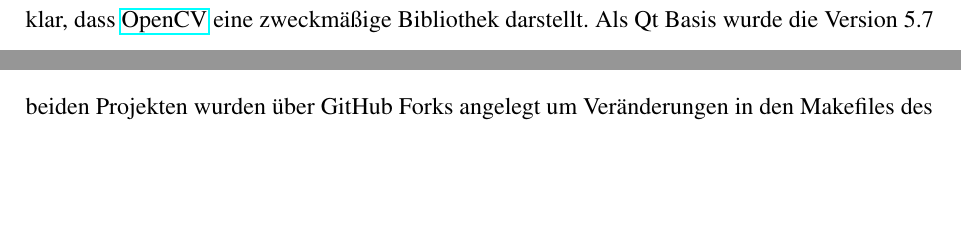
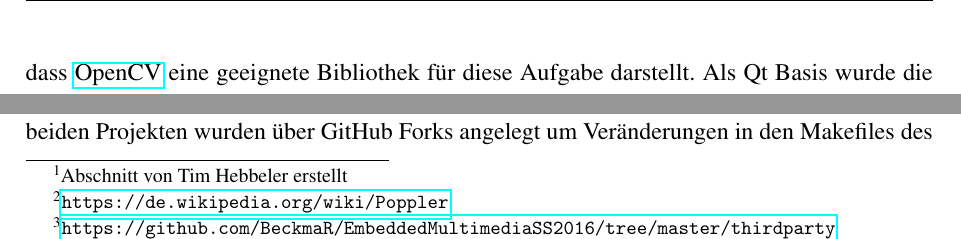
Before and after one commit to BeckmaR/EmbeddedMultimediaSS2016, a LaTeX document (doc/latex/documentation.tex, which reads doc/latex/PdfRenderer/pdfrenderer.tex, doc/latex/handcontrol/handcontrol.tex): two parts of pages 19 and 28 of 33 before the commit and two parts of pages 20 and 27 of 33 after it, joined at a grey line, cut so that both start at the same text, the shorter picture padded with empty space. Compiled offline with pdfLaTeX.

Commit message:
change handcontrol & pdfrenderer doc

```diff
--- a/doc/latex/PdfRenderer/pdfrenderer.tex
+++ b/doc/latex/PdfRenderer/pdfrenderer.tex
@@ -1,3 +1,3 @@
-\chapter{PDF Renderer}
+\chapter[PDF Renderer]{PDF Renderer\footnote{Abschnitt von Tim Hebbeler erstellt}}
 \thispagestyle{fancy}
 
--- a/doc/latex/handcontrol/handcontrol.tex
+++ b/doc/latex/handcontrol/handcontrol.tex
@@ -3,6 +3,6 @@
 \thispagestyle{fancy}
 
-Die Gestensteuerung hat die Aufgabe Handbewegungen über eine Smartphone-Kamera zu erkennen. Dabei werden zwei Richtungen erkannt und Signale zum vor- und zurückblättert von PDF-Seiten gesendet. Auf Grund der Vorlesung und Recherchen im Internet war schnell klar, dass \href{http://opencv.org/}{OpenCV} eine zweckmäßige Bibliothek darstellt. Als Qt Basis wurde die Version 5.7 und OpenCV in der Version 3.1 verwendet. Der Code für die Gestenerkennung befindet sich unter folgendem \href{https://github.com/BeckmaR/EmbeddedMultimediaSS2016/tree/master/src/handcontrol}{Link}. Hierbei wurde ein C++ Klasse "`handcontrol"' erstellt, welche in die App eingebunden ist.
+Die Gestensteuerung hat die Aufgabe Handbewegungen über eine Smartphone-Kamera zu erkennen. Dabei werden zwei Richtungen erkannt und Signale zum vor- und zurückblättert von PDF-Seiten gesendet. Auf Grund der Vorlesung und Recherchen im Internet war schnell klar, dass \href{http://opencv.org/}{OpenCV} eine geeignete  Bibliothek für diese Aufgabe darstellt. Als Qt Basis wurde die Version 5.7 und OpenCV in der Version 3.1 verwendet. Der Code für die Gestenerkennung befindet sich unter folgendem \href{https://github.com/BeckmaR/EmbeddedMultimediaSS2016/tree/master/src/handcontrol}{Link}. Hierbei wurde ein C++ Klasse "`handcontrol"' erstellt, welche in die App eingebunden ist.
 
 \subsubsection{Auslesen von Videoframes aus einer Kamera}
 Im Laufe des Projektes stellte sich heraus, dass die Einbindung der Kamera, auf den verschiedenen Plattformen Windows und Android, die größte Herausforderung darstellt. Die Windows Unterstützung wurde hauptsächlich ausgewählt, um den Algorithmus nicht umständlich auf einem Android Gerät jedes mal testen zu müssen. Die Implementierung auf der Windows-Plattform war relativ einfach, da OpenCV schon eine Funktion \href{http://docs.opencv.org/3.1.0/d8/dfe/classcv_1_1VideoCapture.html}{VideoCapture} bietet, welche einzelne Videoframes aus eine Kamera auslesen kann und diese in einer Matrix abspeichert. Diese Methode funktionierte leider nicht auf einen Android-Gerät. Hinweise: nachfolgende Funktionsweisen beziehen sich auf den Entwicklungsstand vom 20.7.2016, ggf. sind schon Bugs behoben oder neue Möglichkeiten zur Kameraauswertung hinzugekommen. Vom Autor wurden unterschiedlichste Varianten zum Auslesen der Kamera über mehrere Stunden untersucht. Von Qt werden hauptsächlich \href{http://doc.qt.io/qt-5/videooverview.html}{zwei Möglichkeiten} für das Auslesen eines VideoFrames angeboten. \href{http://doc.qt.io/qt-5/qabstractvideosurface.html}{QAbstractVideoSurface} definiert eine abstrakte C++ Klasse welche die Funktion present() beinhaltet, welcher die einzelnen Videoframes nacheinander übergeben werden. Ähnlich verhält es sich mit \href{http://doc.qt.io/qt-5/qvideoprobe.html}{QVideoProbe} wobei man hier die Verbindung über ein Connect() mit Signal und Slot hergestellt werden muss. Eine weitere Möglichkeit besteht seit Qt 5.5 darin, ein Video Filter\footnote{\label{video_filter}https://blog.qt.io/blog/2015/03/20/introducing-video-filters-in-qt-multimedia/} in QML zu verwenden und mit Hilfe der Klasse \href{http://doc.qt.io/qt-5/qabstractvideofilter.html}{QAbstractVideoFilter} die einzelnen Videoframes in C++ zu analysieren und ggf. wieder nach QML zu transformieren. Die C++ QCamera funktioniert nicht auf Android-Geräten (\href{https://bugreports.qt.io/browse/QTBUG-41194}{1},\href{http://stackoverflow.com/questions/28041741/qt-qml-camera-to-c-qimage-on-android}{2}), sodass auf das in QML integrierte Camera Objekt zurückgegriffen wird. Bei der QAbstractVideoFiler Variante konnten die Videodaten in Android nicht in den CPU-Adressraum gemappt werden. Mit QVideoProbe war dies möglich. Hierbei wird aus QML das QCamera Objekt in C++ adressierbar gemacht und mit dem QVideoProbe verbunden. Seit Qt 5.6 existiert ein VideoOutput Objekt in QML welches das Auslesen und Anzeigen von VideoFrames steuert, sodass das hier angegebene \href{http://stackoverflow.com/questions/28041741/qt-qml-camera-to-c-qimage-on-android/33238150\#33238150}{Beispiel} noch um ein VideoOutput Objekt ergänzt werden muss. Um keine größeren Unterschiede zwischen dem Algorithmus für die Windows- und der Androidversion zu haben, ist es wünschenswert beide Cameras über Qt auslesen zu lassen. Leider funktioniert der oben für Android vorgestellte Ansatz für Windows nicht. Hier ist ein Workaround mit einer C++ QCamera und dem QAbstractVideoSurface nötig, um ein QVideoFrame zu erhalten. Die neue Variante mit dem "`Video Filter"' wurde auch untersucht, hat aber nur auf ein paar Androidgeräten funktioniert \href{https://bugreports.qt.io/browse/QTBUG-47934/}{QTBUG-47934}. Anscheinend gibt es dort noch Fehler in dem Qt-Framework. Unter folgendem \href{https://wiki.qt.io/Qt_5.7_Multimedia_Backends}{Link} gibt es eine Auflistung welche Funktionen in dem Qt-Multimedia-Framework-5.7 auf den verschiedenen Plattformen aktuell funktionieren.
```
Also changed, not shown: doc/latex/documentation.pdf, doc/latex/PdfRenderer/pdfrenderer.tex (2 more changed lines), doc/latex/handcontrol/handcontrol.tex (2 more changed lines).
